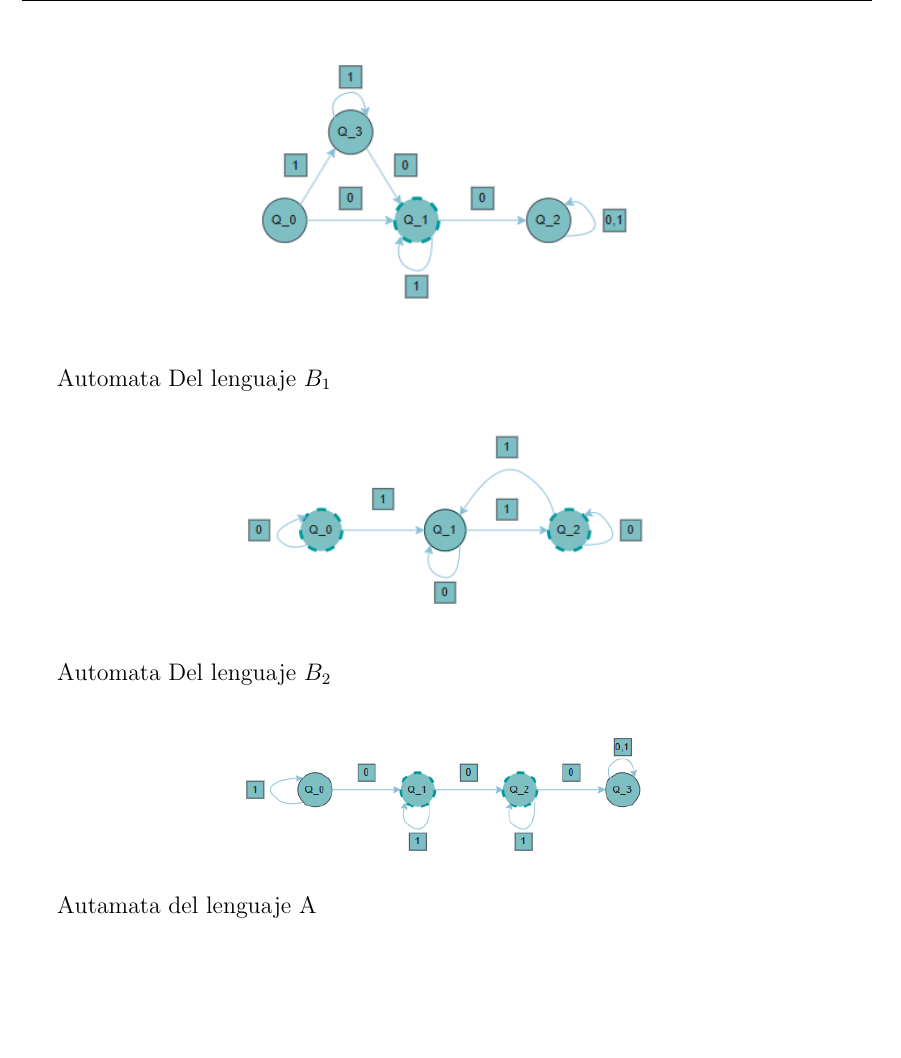
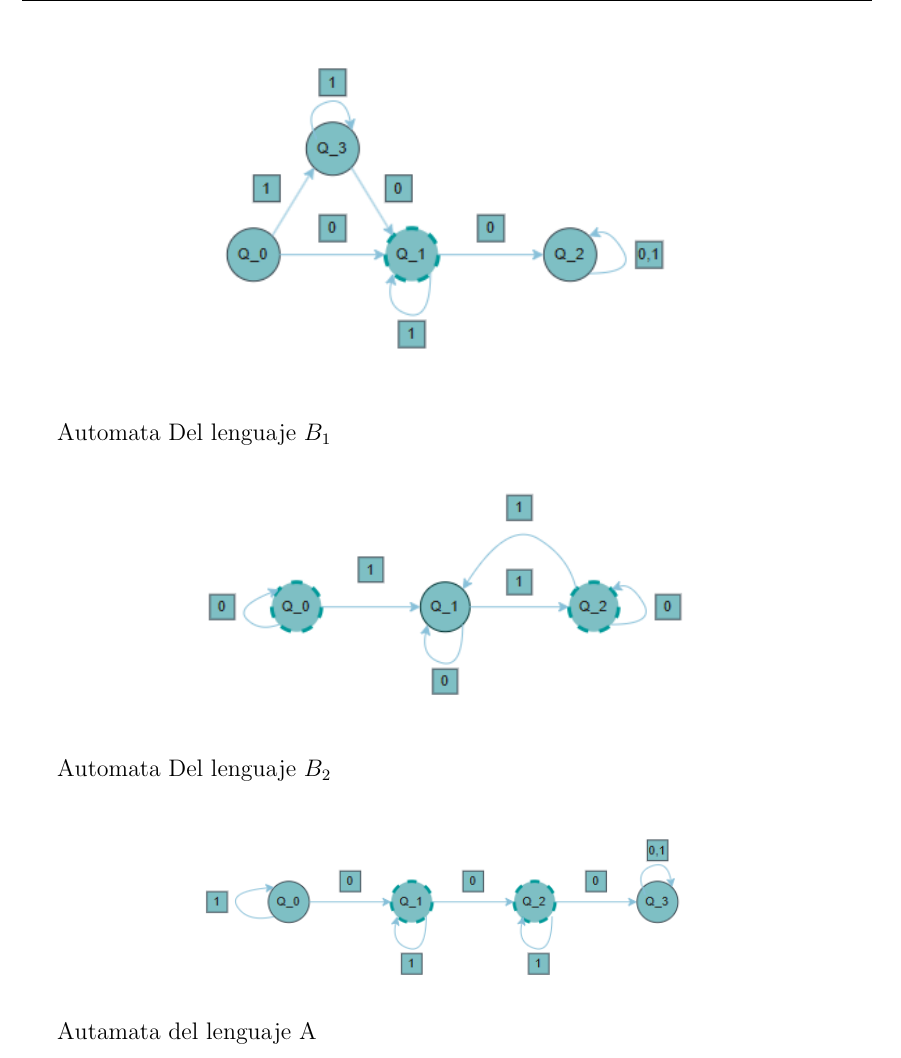
Before and after one commit to Arlia1/tda, a LaTeX document (informe_tp_3/main.tex): part of page 6 of 12 before the commit and part of page 6 of 11 after it, cut so that both start at the same text, the shorter picture padded with empty space. Compiled offline with pdfLaTeX.

Commit message:
informe del problema 3

```diff
--- a/informe_tp_3/main.tex
+++ b/informe_tp_3/main.tex
@@ -313,7 +314,7 @@ completar esto!
 
 \begin{figure}[htbp]
     \centering
-    \includegraphics[width=0.5\textwidth]{A_2_color.png} % cambia el nombre y la extensión
+    \includegraphics[width=0.6\textwidth]{A_2_color.png} % cambia el nombre y la extensión
     \label{fig:mi_imagen}
 \end{figure}
 
@@ -322,7 +323,7 @@ completar esto!
 
 \begin{figure}[htbp]
     \centering
-    \includegraphics[width=0.5\textwidth]{B_1_color.png} % cambia el nombre y la extensión
+    \includegraphics[width=0.6\textwidth]{B_1_color.png} % cambia el nombre y la extensión
 
     \label{fig:mi_imagen}
 \end{figure}
@@ -331,7 +332,7 @@ completar esto!
 
 \begin{figure}[htbp]
     \centering
-    \includegraphics[width=0.5\textwidth]{B_2_color.png} % cambia el nombre y la extensión
+    \includegraphics[width=0.6\textwidth]{B_2_color.png} % cambia el nombre y la extensión
 
     \label{fig:mi_imagen}
 \end{figure}
```
Also changed, not shown: informe_tp_3/informe_tp_3.pdf, informe_tp_3/main.tex (3 more changed lines).
